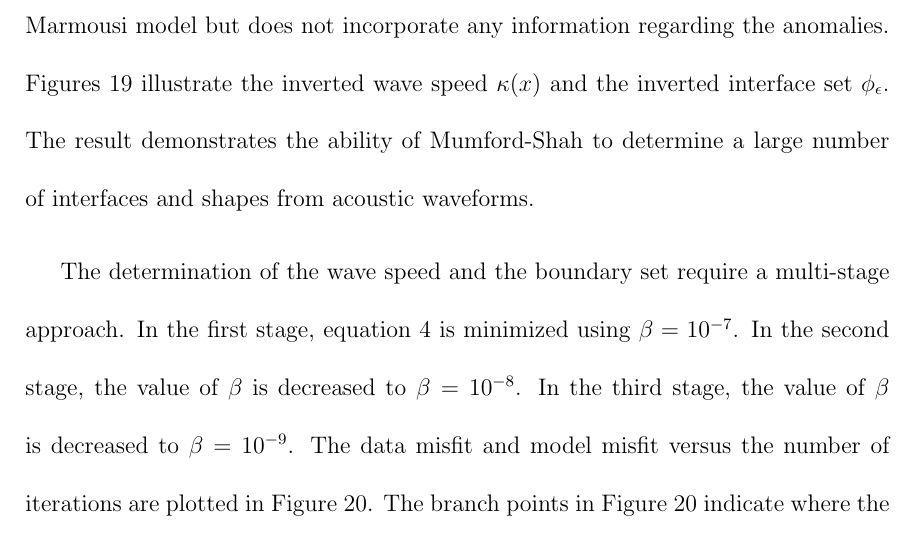
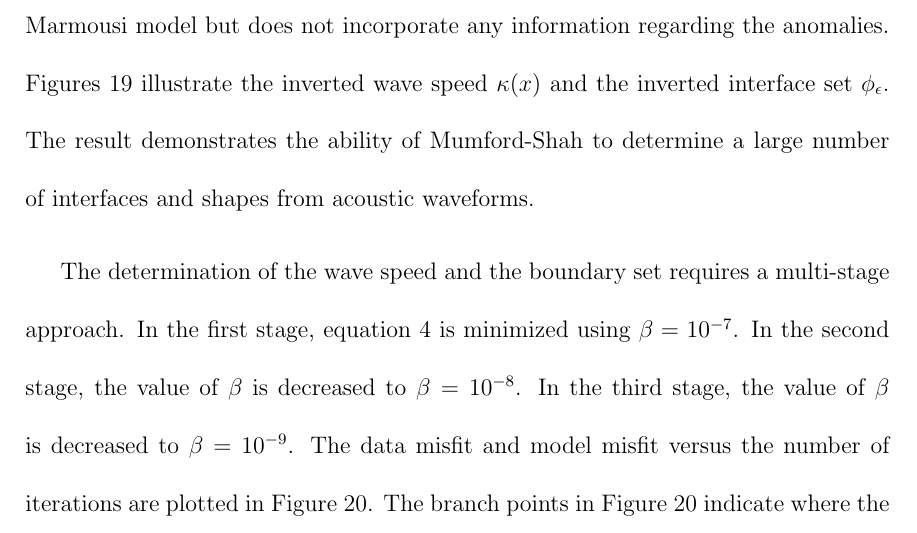
Before and after one commit to marsshot/ShapeInversion, a LaTeX document (paper/tex/main.tex): part of page 25 of 51, cut so that both start at the same text. Compiled offline with pdfLaTeX.

Commit message:
final touches 2

```diff
--- a/paper/tex/main.tex
+++ b/paper/tex/main.tex
@@ -474,7 +474,7 @@ The density $\rho$ is set equal to 1 g/cm$^3$.  The source f corresponds to a 2
 }
 In this example, we focus exclusively on the Mumford-Shah inversion.  The initial guess is the wave speed profile illustrated in Figure~\ref{fig:701b} and $\phi_\epsilon=1$ (i.e. $\Gamma = \emptyset$).  The initial guess for the wave speed captures some of the large-scale trends of the Marmousi model but does not incorporate any information regarding the anomalies.  Figures~\ref{fig:704} illustrate the inverted wave speed $\kappa(x)$ and the inverted interface set $\phi_\epsilon$. The result demonstrates the ability of Mumford-Shah to determine a large number of interfaces and shapes from acoustic waveforms.
 
-The determination of the wave speed and the boundary set require a multi-stage approach. In the first stage, equation~\ref{eq:epsilon} is minimized using $\beta=10^{-7}$.  In the second stage, the value of $\beta$ is decreased to $\beta=10^{-8}$.  In the third stage, the value of $\beta$ is decreased to $\beta =10^{-9}$.  The data misfit and model misfit versus the number of iterations are plotted in Figure~\ref{fig:706}. The branch points in Figure~\ref{fig:706} indicate where the value of $\beta$ is decreased.  Figure~\ref{fig:706} illustrates that  keeping $\beta$ fixed leads to a plateau in data and model misfit while a strategic decrease in $\beta$ results in a decrease in both data and model misfit.
+The determination of the wave speed and the boundary set requires a multi-stage approach. In the first stage, equation~\ref{eq:epsilon} is minimized using $\beta=10^{-7}$.  In the second stage, the value of $\beta$ is decreased to $\beta=10^{-8}$.  In the third stage, the value of $\beta$ is decreased to $\beta =10^{-9}$.  The data misfit and model misfit versus the number of iterations are plotted in Figure~\ref{fig:706}. The branch points in Figure~\ref{fig:706} indicate where the value of $\beta$ is decreased.  Figure~\ref{fig:706} illustrates that  keeping $\beta$ fixed leads to a plateau in data and model misfit while a strategic decrease in $\beta$ results in a decrease in both data and model misfit.
 
 \sendatend{
 \begin{figure}
```
Also changed, not shown: paper/tex/main.pdf.
